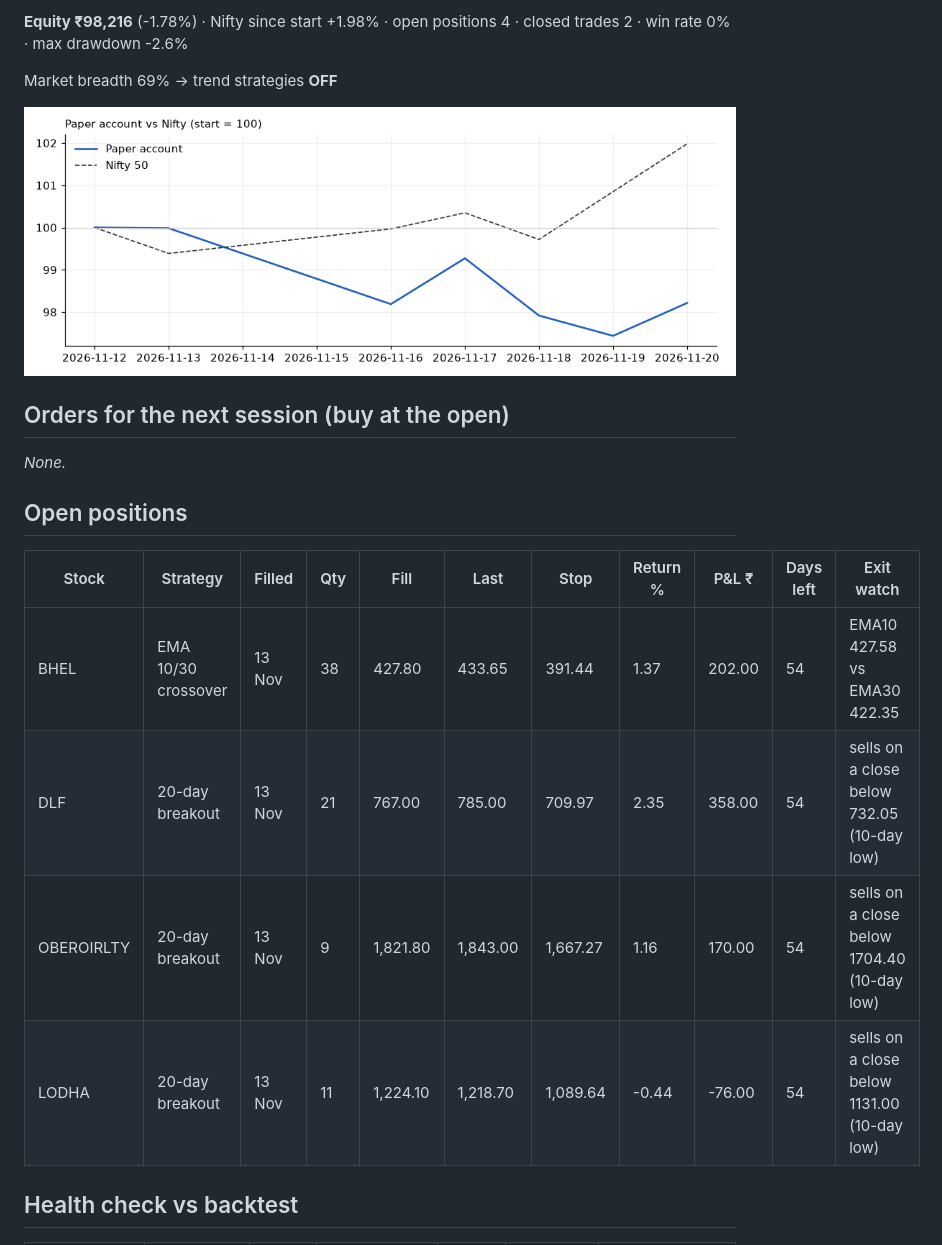
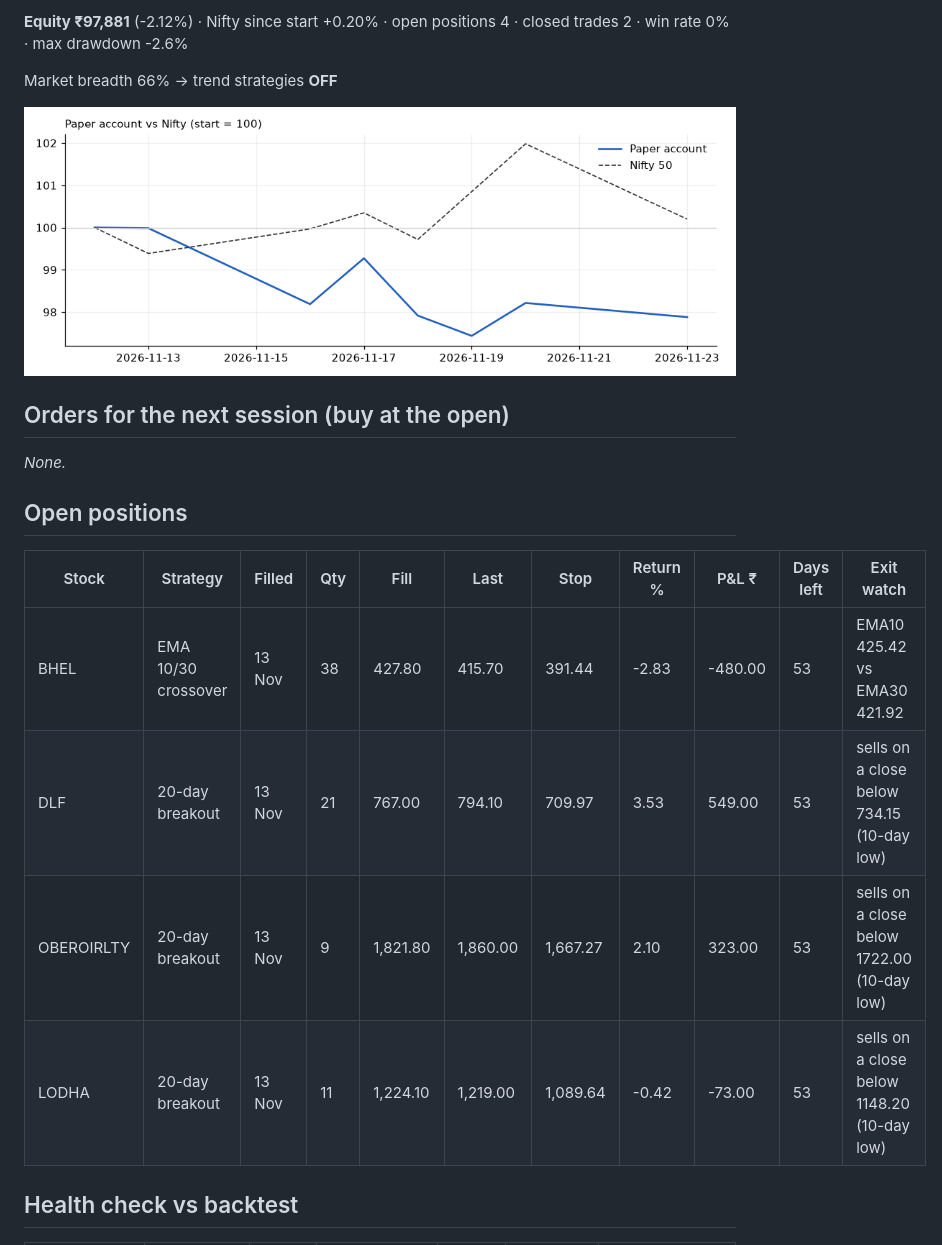
Before and after one commit to sezanchamadia/swing-trade-algorithm, a Markdown page: docs/REPORT.md, the part around one of its changes. Drawn GitHub-style; pictures changed too: docs/equity.png.

```diff
--- a/docs/REPORT.md
+++ b/docs/REPORT.md
@@ -4,7 +4,7 @@ _Updated automatically 24 Nov 2026 00:57 UTC · version **v5 core** · started 1
 
-**Equity ₹98,216** (-1.78%) · Nifty since start +1.98% · open positions 4 · closed trades 2 · win rate 0% · max drawdown -2.6%
+**Equity ₹97,881** (-2.12%) · Nifty since start +0.20% · open positions 4 · closed trades 2 · win rate 0% · max drawdown -2.6%
 
-Market breadth 69% → trend strategies **OFF**
+Market breadth 66% → trend strategies **OFF**
 
 ![equity](equity.png)
 
@@ -17,10 +17,10 @@ _None._
 
 | Stock | Strategy | Filled | Qty | Fill | Last | Stop | Return % | P&L ₹ | Days left | Exit watch |
 |---|---|---|---|---|---|---|---|---|---|---|
-| BHEL | EMA 10/30 crossover | 13 Nov | 38 | 427.80 | 433.65 | 391.44 | 1.37 | 202.00 | 54 | EMA10 427.58 vs EMA30 422.35 |
-| DLF | 20-day breakout | 13 Nov | 21 | 767.00 | 785.00 | 709.97 | 2.35 | 358.00 | 54 | sells on a close below 732.05 (10-day low) |
-| OBEROIRLTY | 20-day breakout | 13 Nov | 9 | 1,821.80 | 1,843.00 | 1,667.27 | 1.16 | 170.00 | 54 | sells on a close below 1704.40 (10-day low) |
-| LODHA | 20-day breakout | 13 Nov | 11 | 1,224.10 | 1,218.70 | 1,089.64 | -0.44 | -76.00 | 54 | sells on a close below 1131.00 (10-day low) |
+| BHEL | EMA 10/30 crossover | 13 Nov | 38 | 427.80 | 415.70 | 391.44 | -2.83 | -480.00 | 53 | EMA10 425.42 vs EMA30 421.92 |
+| DLF | 20-day breakout | 13 Nov | 21 | 767.00 | 794.10 | 709.97 | 3.53 | 549.00 | 53 | sells on a close below 734.15 (10-day low) |
+| OBEROIRLTY | 20-day breakout | 13 Nov | 9 | 1,821.80 | 1,860.00 | 1,667.27 | 2.10 | 323.00 | 53 | sells on a close below 1722.00 (10-day low) |
+| LODHA | 20-day breakout | 13 Nov | 11 | 1,224.10 | 1,219.00 | 1,089.64 | -0.42 | -73.00 | 53 | sells on a close below 1148.20 (10-day low) |
 
 ## Health check vs backtest
 
```
Also changed, not shown: other parts of docs/REPORT.md (+2 -2 lines), docs/charts/BHEL.png, docs/charts/DLF.png, docs/charts/LODHA.png, docs/charts/OBEROIRLTY.png, 4 other files.
